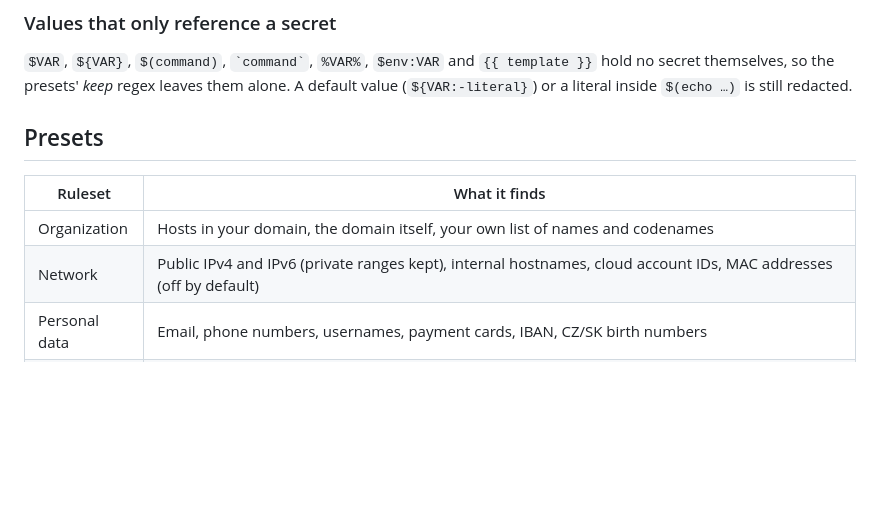
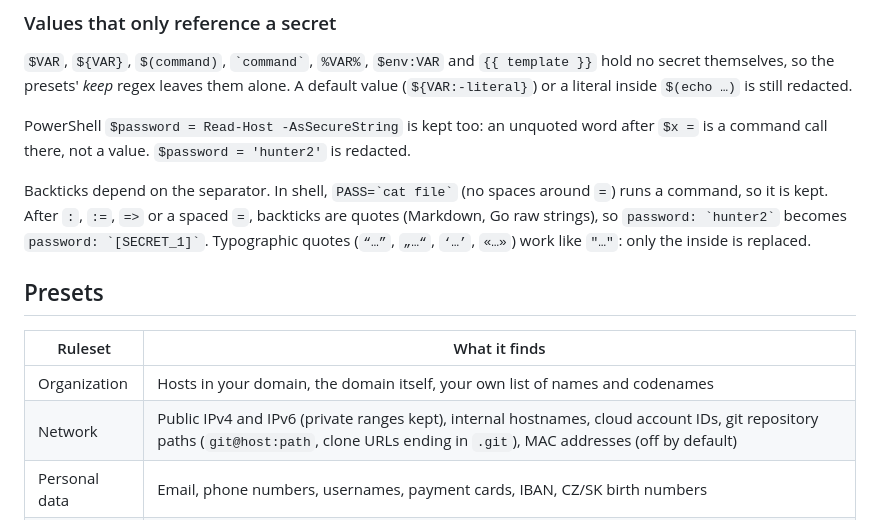
Before and after one commit to MeheheCedy22/memento-redact, a Markdown page: docs/rules.md, the part around the change. GitHub-like rendering; blank space fills up the shorter version.

```diff
--- a/docs/rules.md
+++ b/docs/rules.md
@@ -104,12 +104,16 @@ If a part contains `#`, the number replaces it (`[D#].[T#]` → `[D1].[T1]`). Ot
 
 `$VAR`, `${VAR}`, `$(command)`, `` `command` ``, `%VAR%`, `$env:VAR` and `{{ template }}` hold no secret themselves, so the presets' *keep* regex leaves them alone. A default value (`${VAR:-literal}`) or a literal inside `$(echo …)` is still redacted.
 
+PowerShell `$password = Read-Host -AsSecureString` is kept too: an unquoted word after `$x =` is a command call there, not a value. `$password = 'hunter2'` is redacted.
+
+Backticks depend on the separator. In shell, `` PASS=`cat file` `` (no spaces around `=`) runs a command, so it is kept. After `:`, `:=`, `=>` or a spaced `=`, backticks are quotes (Markdown, Go raw strings), so `` password: `hunter2` `` becomes `` password: `[SECRET_1]` ``. Typographic quotes (`“…”`, `„…“`, `‘…’`, `«…»`) work like `"…"`: only the inside is replaced.
+
 ## Presets
 
 | Ruleset | What it finds |
 |---|---|
 | Organization | Hosts in your domain, the domain itself, your own list of names and codenames |
-| Network | Public IPv4 and IPv6 (private ranges kept), internal hostnames, cloud account IDs, MAC addresses (off by default) |
+| Network | Public IPv4 and IPv6 (private ranges kept), internal hostnames, cloud account IDs, git repository paths (`git@host:path`, clone URLs ending in `.git`), MAC addresses (off by default) |
 | Personal data | Email, phone numbers, usernames, payment cards, IBAN, CZ/SK birth numbers |
 | Secrets | Key-value secrets, command-line passwords, PowerShell SecureString, auth headers, credentials in URLs and curl, private keys (PEM, OpenSSH, SSH2, PGP, PuTTY, age; also cut off or base64-encoded), well-known token formats, webhook URLs |
 
```
Also changed, not shown: README.md (+4 -4 lines), docs/screenshots/debug-dark.png, docs/screenshots/debug-light.png, docs/screenshots/redact-dark.png, docs/screenshots/redact-light.png, 7 other files.
